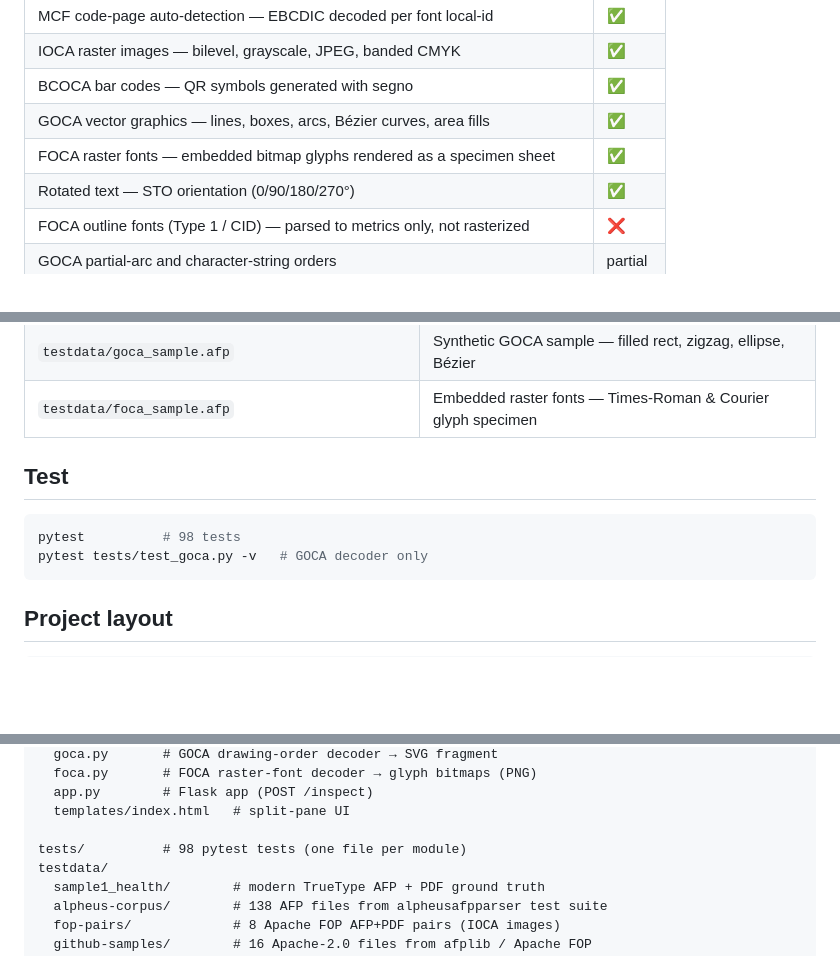
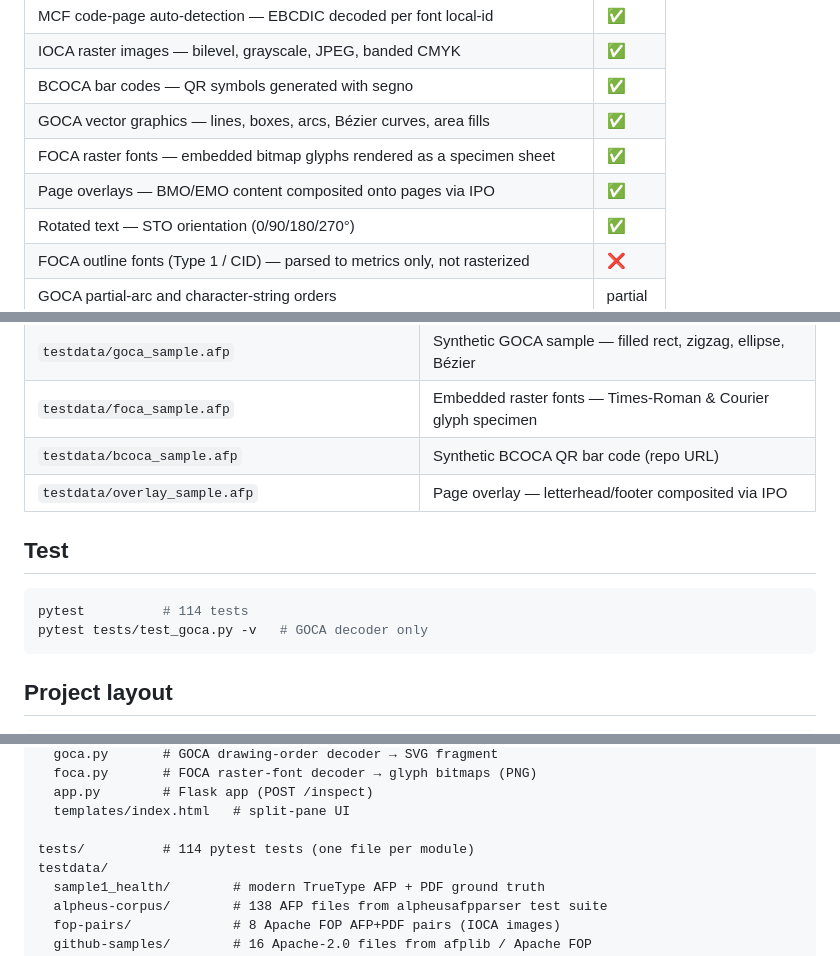
Before and after one commit to bone1966/readAFP, a Markdown page: README.md, 3 parts joined by grey strips. Rendered like a GitHub page; blank space fills up the shorter version.

````diff
--- a/README.md
+++ b/README.md
@@ -19,6 +19,7 @@ previews.
 | BCOCA bar codes — QR symbols generated with segno | ✅ |
 | GOCA vector graphics — lines, boxes, arcs, Bézier curves, area fills | ✅ |
 | FOCA raster fonts — embedded bitmap glyphs rendered as a specimen sheet | ✅ |
+| Page overlays — BMO/EMO content composited onto pages via IPO | ✅ |
 | Rotated text — STO orientation (0/90/180/270°) | ✅ |
 | FOCA outline fonts (Type 1 / CID) — parsed to metrics only, not rasterized | ❌ |
 | GOCA partial-arc and character-string orders | partial |
@@ -40,11 +41,13 @@ Drop any `.afp` file on the page — or try one of the bundled samples:
 | `testdata/github-samples/afplib_ende.afp` | BCOCA QR bar code |
 | `testdata/goca_sample.afp` | Synthetic GOCA sample — filled rect, zigzag, ellipse, Bézier |
 | `testdata/foca_sample.afp` | Embedded raster fonts — Times-Roman & Courier glyph specimen |
+| `testdata/bcoca_sample.afp` | Synthetic BCOCA QR bar code (repo URL) |
+| `testdata/overlay_sample.afp` | Page overlay — letterhead/footer composited via IPO |
 
 ## Test
 
 ```bash
-pytest          # 98 tests
+pytest          # 114 tests
 pytest tests/test_goca.py -v   # GOCA decoder only
 ```
 
@@ -63,7 +66,7 @@ src/readafp/
   app.py        # Flask app (POST /inspect)
   templates/index.html   # split-pane UI
 
-tests/          # 98 pytest tests (one file per module)
+tests/          # 114 pytest tests (one file per module)
 testdata/
   sample1_health/        # modern TrueType AFP + PDF ground truth
   alpheus-corpus/        # 138 AFP files from alpheusafpparser test suite
````
Also changed, not shown: CLAUDE.md (+16 -2 lines).
